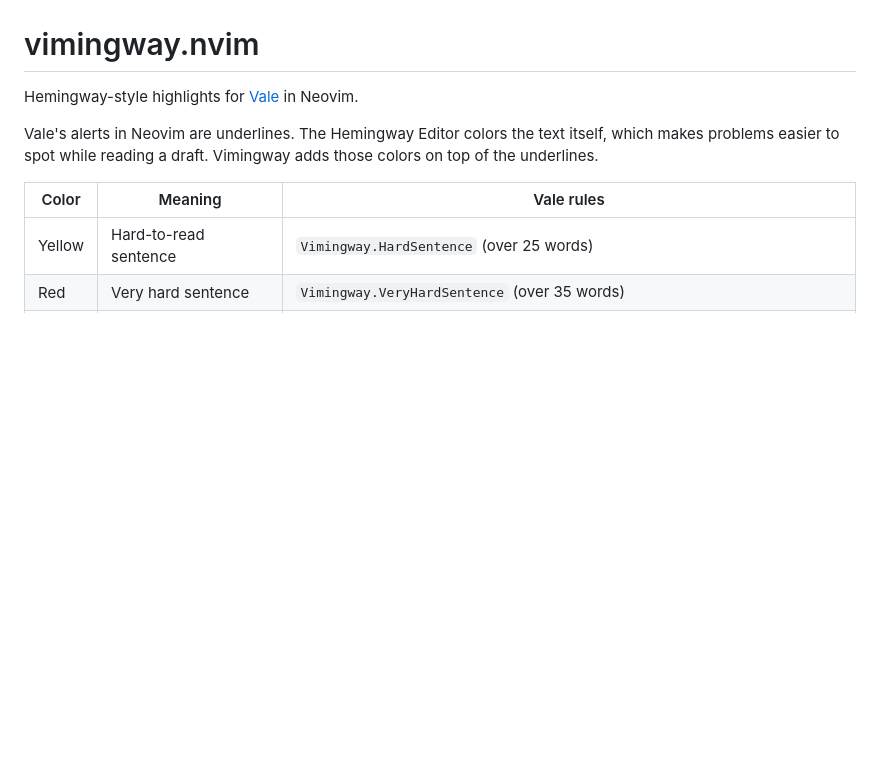
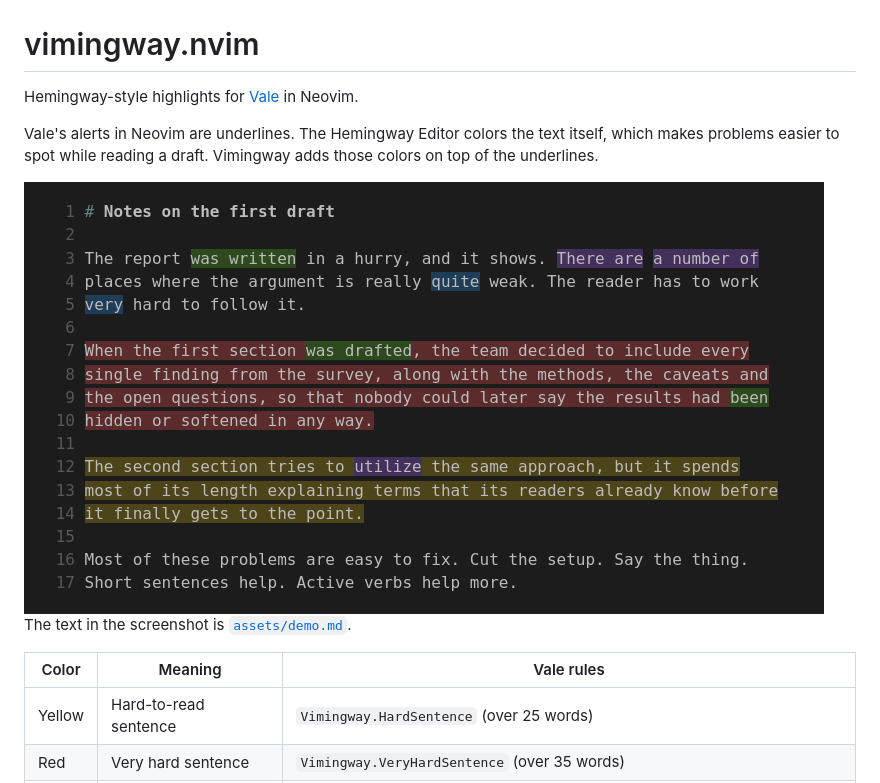
Before and after one commit to MikeWilsonSTL/vimingway.nvim, a Markdown page: README.md, the part around the change. Rendered like a GitHub page; pictures changed too: assets/screenshot-dark.png (added); blank space fills up the shorter version.

Commit message:
Add demo text and screenshots to README

```diff
--- a/README.md
+++ b/README.md
@@ -5,6 +5,13 @@ Hemingway-style highlights for [Vale](https://vale.sh) in Neovim.
 Vale's alerts in Neovim are underlines. The Hemingway Editor colors the text
 itself, which makes problems easier to spot while reading a draft. Vimingway
 adds those colors on top of the underlines.
+
+<picture>
+  <source media="(prefers-color-scheme: light)" srcset="assets/screenshot-light.png">
+  <img alt="A Markdown draft in Neovim with Vimingway's yellow, red, purple, blue and green highlights" src="assets/screenshot-dark.png">
+</picture>
+
+The text in the screenshot is [`assets/demo.md`](assets/demo.md).
 
 | Color | Meaning | Vale rules |
 |-------|---------|------------|
```
Also changed, not shown: assets/demo.md (added, +17 -0 lines), assets/screenshot-light.png (added).
